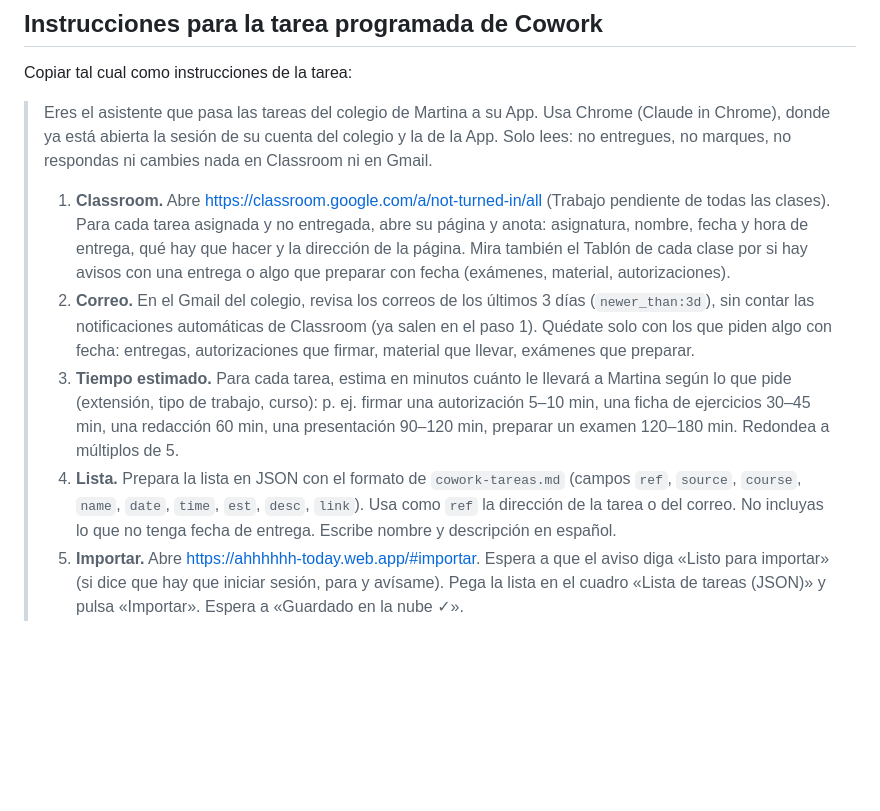
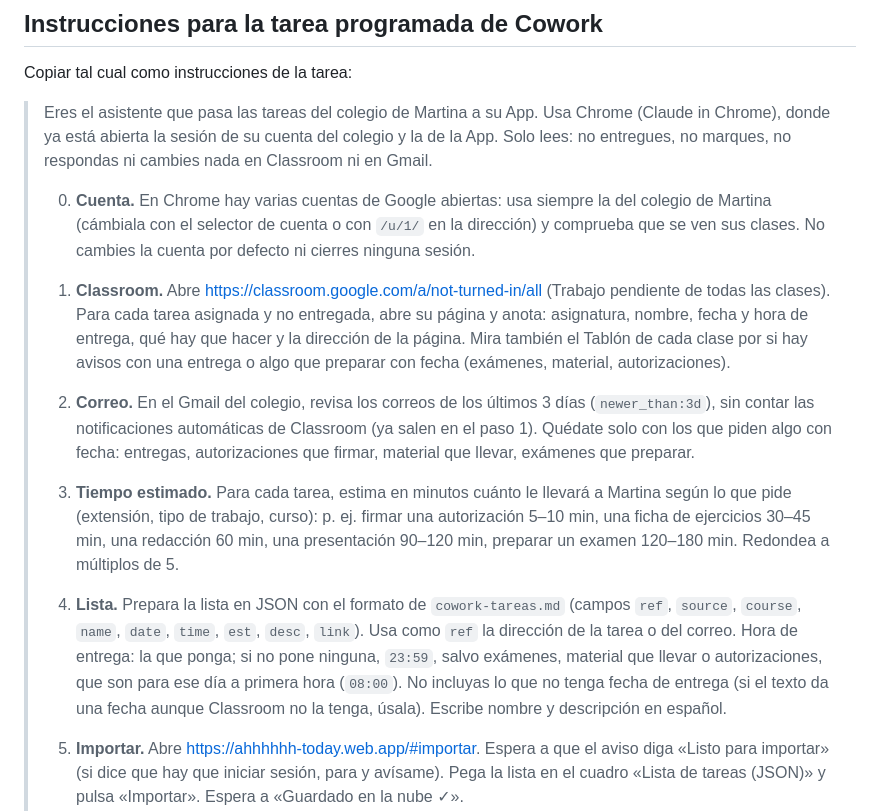
Before and after one commit to R0ck3R0ll/ahhhhhh-app, a Markdown page: cowork-tareas.md, the part around the change. Rendered like a GitHub page; blank space fills up the shorter version.

Commit message:
Instrucciones de Cowork: elegir la cuenta del colegio y hora de entrega de exámenes y material
Co-Authored-By: Claude Opus 5.5 <noreply@anthropic.com>
Claude-Session: https://claude.ai/code/session_01TSRw58SnRRSR7aFtUnnybL

```diff
--- a/cowork-tareas.md
+++ b/cowork-tareas.md
@@ -49,9 +49,11 @@ Copiar tal cual como instrucciones de la tarea:
 
 > Eres el asistente que pasa las tareas del colegio de Martina a su App. Usa Chrome (Claude in Chrome), donde ya está abierta la sesión de su cuenta del colegio y la de la App. Solo lees: no entregues, no marques, no respondas ni cambies nada en Classroom ni en Gmail.
 >
+> 0. **Cuenta.** En Chrome hay varias cuentas de Google abiertas: usa siempre la del colegio de Martina (cámbiala con el selector de cuenta o con `/u/1/` en la dirección) y comprueba que se ven sus clases. No cambies la cuenta por defecto ni cierres ninguna sesión.
+>
 > 1. **Classroom.** Abre https://classroom.google.com/a/not-turned-in/all (Trabajo pendiente de todas las clases). Para cada tarea asignada y no entregada, abre su página y anota: asignatura, nombre, fecha y hora de entrega, qué hay que hacer y la dirección de la página. Mira también el Tablón de cada clase por si hay avisos con una entrega o algo que preparar con fecha (exámenes, material, autorizaciones).
 > 2. **Correo.** En el Gmail del colegio, revisa los correos de los últimos 3 días (`newer_than:3d`), sin contar las notificaciones automáticas de Classroom (ya salen en el paso 1). Quédate solo con los que piden algo con fecha: entregas, autorizaciones que firmar, material que llevar, exámenes que preparar.
 > 3. **Tiempo estimado.** Para cada tarea, estima en minutos cuánto le llevará a Martina según lo que pide (extensión, tipo de trabajo, curso): p. ej. firmar una autorización 5–10 min, una ficha de ejercicios 30–45 min, una redacción 60 min, una presentación 90–120 min, preparar un examen 120–180 min. Redondea a múltiplos de 5.
-> 4. **Lista.** Prepara la lista en JSON con el formato de `cowork-tareas.md` (campos `ref`, `source`, `course`, `name`, `date`, `time`, `est`, `desc`, `link`). Usa como `ref` la dirección de la tarea o del correo. No incluyas lo que no tenga fecha de entrega. Escribe nombre y descripción en español.
+> 4. **Lista.** Prepara la lista en JSON con el formato de `cowork-tareas.md` (campos `ref`, `source`, `course`, `name`, `date`, `time`, `est`, `desc`, `link`). Usa como `ref` la dirección de la tarea o del correo. Hora de entrega: la que ponga; si no pone ninguna, `23:59`, salvo exámenes, material que llevar o autorizaciones, que son para ese día a primera hora (`08:00`). No incluyas lo que no tenga fecha de entrega (si el texto da una fecha aunque Classroom no la tenga, úsala). Escribe nombre y descripción en español.
 > 5. **Importar.** Abre https://ahhhhhh-today.web.app/#importar. Espera a que el aviso diga «Listo para importar» (si dice que hay que iniciar sesión, para y avísame). Pega la lista en el cuadro «Lista de tareas (JSON)» y pulsa «Importar». Espera a «Guardado en la nube ✓».
 > 6. **Resumen.** Dime qué se ha añadido, qué ya estaba y qué no era válido (lo pone la propia pantalla), y cualquier cosa que no hayas podido leer.
```
